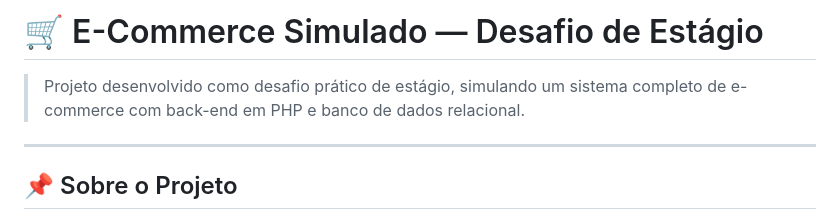
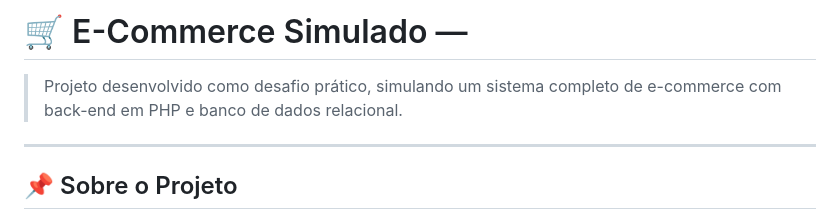
Before and after one commit to thiago207/DESAFIO_ESTAGIO, a Markdown page: README.md, the part around the change. Rendered like a GitHub page.

Commit message:
Update project title and description in README
Removed 'Desafio de Estágio' from the project title and adjusted the description.

```diff
--- a/README.md
+++ b/README.md
@@ -1,6 +1,6 @@
-# 🛒 E-Commerce Simulado — Desafio de Estágio
+# 🛒 E-Commerce Simulado —
 
-> Projeto desenvolvido como desafio prático de estágio, simulando um sistema completo de e-commerce com back-end em PHP e banco de dados relacional.
+> Projeto desenvolvido como desafio prático, simulando um sistema completo de e-commerce com back-end em PHP e banco de dados relacional.
 
 ---
 
```
